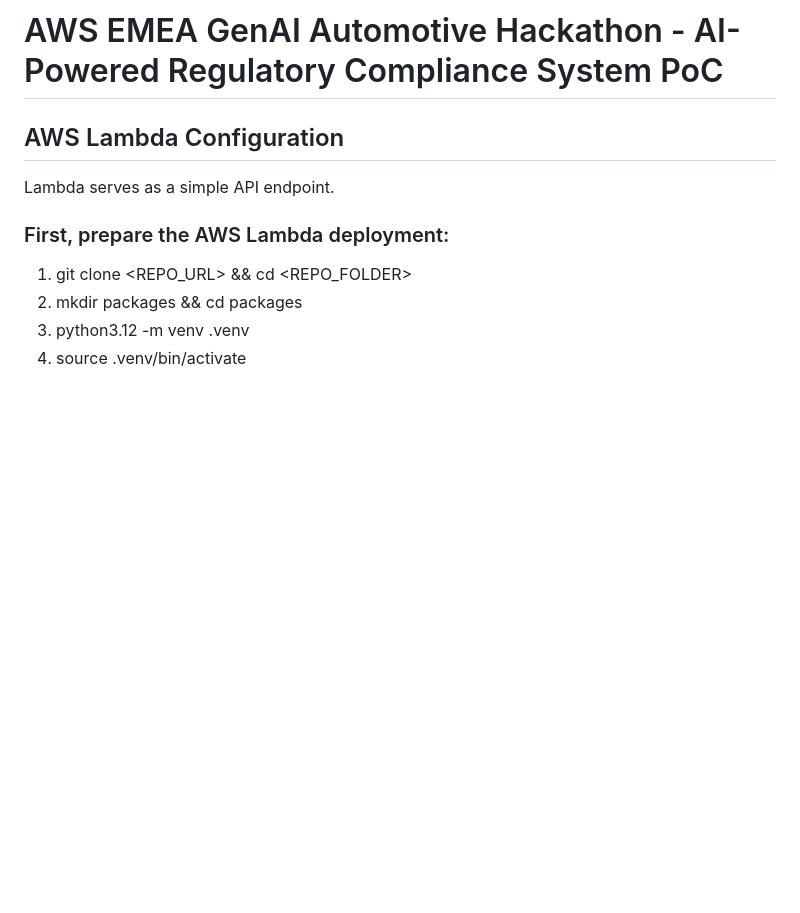
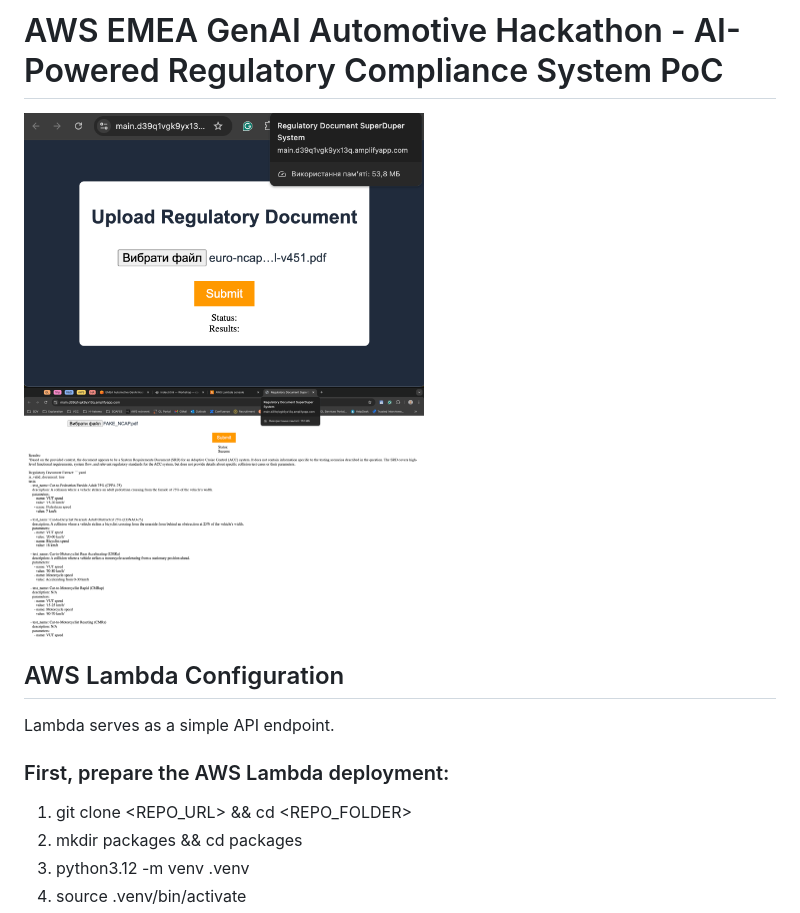
Before and after one commit to phrytsen-gl/aws-emea-munich-hackathon-ui, a Markdown page: README.md, the part around the change. GitHub-like rendering; pictures changed too: example/AWS-EMEA-GenAI-Automotive-Hackathon-Solution-Demo-1.png (added), example/AWS-EMEA-GenAI-Automotive-Hackathon-Solution-Demo-2.png (added); blank space fills up the shorter version.

Commit message:
Add example images

```diff
--- a/README.md
+++ b/README.md
@@ -1,4 +1,7 @@
 # AWS EMEA GenAI Automotive Hackathon - AI-Powered Regulatory Compliance System PoC
+
+<img src="./example/AWS-EMEA-GenAI-Automotive-Hackathon-Solution-Demo-1.png" width="400">
+<img src="./example/AWS-EMEA-GenAI-Automotive-Hackathon-Solution-Demo-2.png" width="400">
 
 ## AWS Lambda Configuration
 Lambda serves as a simple API endpoint.
```
